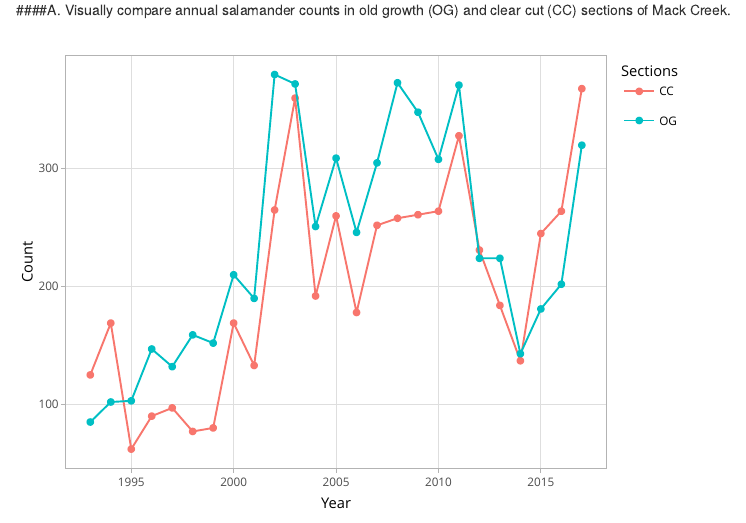
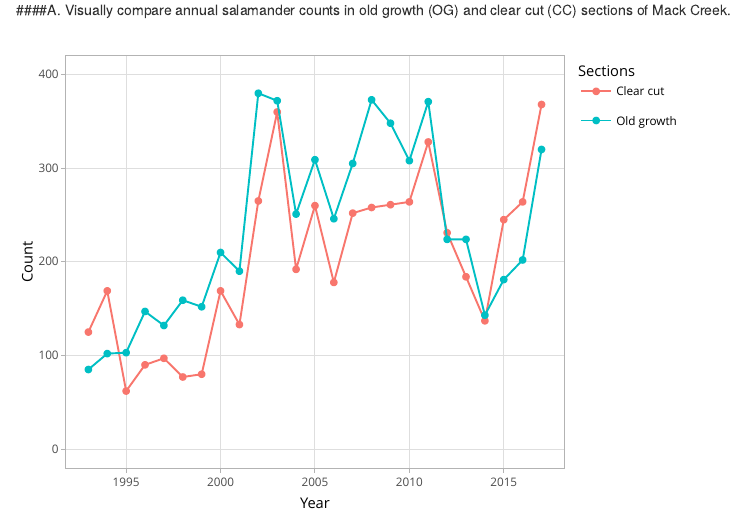
Before and after one commit to Shuhanstack/pacific_giant_salamanders_MC, an R Markdown document (salamaders in mack creek.Rmd): the page in a window 1100 px wide, from 310 px down. Rendered offline with R 4.5, knitr and Pandoc, with nearby package versions; some code elsewhere in the file could not run offline; column names are cleaned by a stand-in for the janitor package.

Commit message:
result a: update plot legends

````diff
--- a/salamaders in mack creek.Rmd
+++ b/salamaders in mack creek.Rmd
@@ -38,15 +38,16 @@ salamander <- read_csv("mack_creek_vertebrates.csv") %>%
 ```{r}
 # count annual count of salamanders in sections (OG, CC)
 annual_count <- salamander %>%
-  count(year, section)
+  count(year, section) %>%
+  mutate(section = ifelse(section == "CC", "Clear cut", "Old growth")) # write out the full names for ggplotly()
 
 annual_count_plot <- ggplot(data = annual_count,
        aes(x = year, y = n)) +
   geom_point(aes(color = section)) +
   geom_line(aes(color = section)) +
   scale_x_continuous(breaks = c(1995, 2000, 2005, 2010, 2015)) +
-  scale_color_discrete(name = "Sections",
-                       labels = c("CC", "OG")) +
+  scale_y_continuous(limits = c(0, 400)) +
+  scale_color_discrete(name = "Sections") +
   theme_light() +
   labs(x = "Year",
        y = "Count")
````
